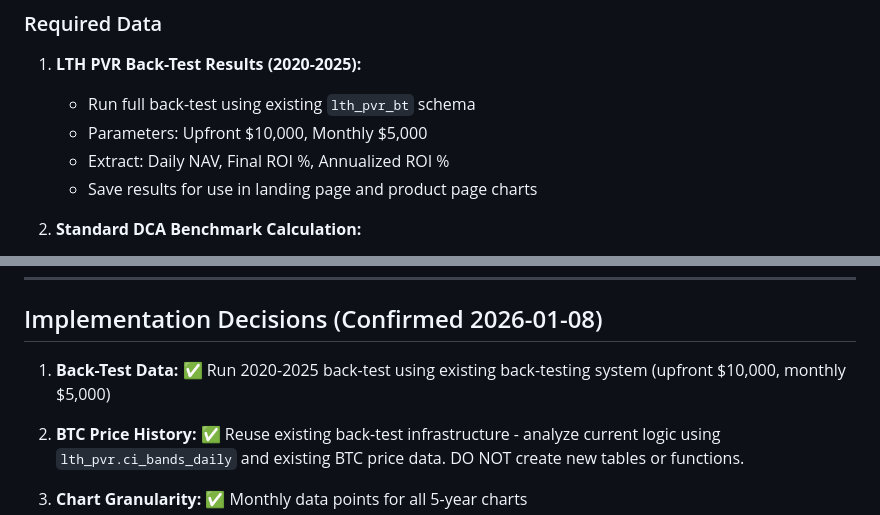
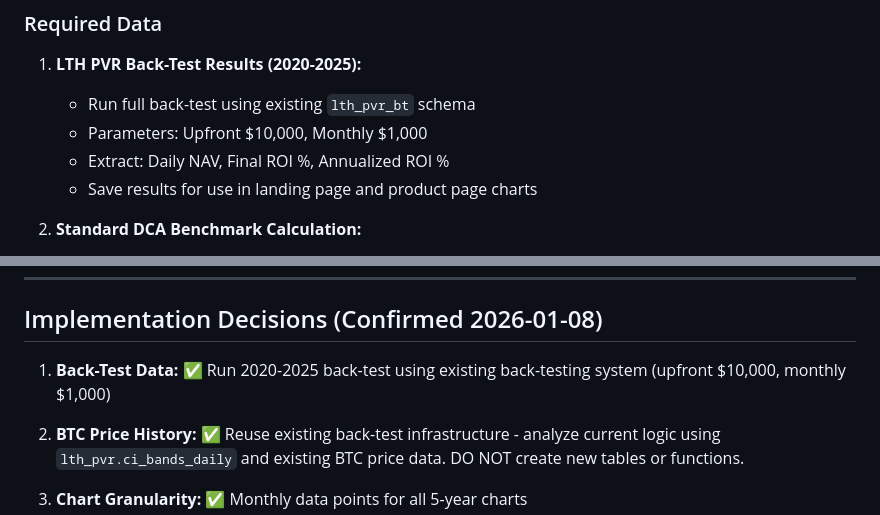
Before and after one commit to davingaier/bitwealth-lth-pvr, a Markdown page: docs/Public_Backtest_Tool_Build_Plan.md, 2 parts joined by grey strips. Rendered like a GitHub page.

Commit message:
Update back-test parameters to monthly ,000

```diff
--- a/docs/Public_Backtest_Tool_Build_Plan.md
+++ b/docs/Public_Backtest_Tool_Build_Plan.md
@@ -1048,7 +1048,7 @@ CREATE POLICY platform_fees_customer_read ON lth_pvr.platform_fees
 ### Required Data
 1. **LTH PVR Back-Test Results (2020-2025):**
    - Run full back-test using existing `lth_pvr_bt` schema
-   - Parameters: Upfront $10,000, Monthly $5,000
+   - Parameters: Upfront $10,000, Monthly $1,000
    - Extract: Daily NAV, Final ROI %, Annualized ROI %
    - Save results for use in landing page and product page charts
 
@@ -1309,7 +1309,7 @@ supabase functions deploy ef_post_ledger_and_balances --project-ref wqnmxpooabme
 
 ## Implementation Decisions (Confirmed 2026-01-08)
 
-1. **Back-Test Data:** ✅ Run 2020-2025 back-test using existing back-testing system (upfront $10,000, monthly $5,000)
+1. **Back-Test Data:** ✅ Run 2020-2025 back-test using existing back-testing system (upfront $10,000, monthly $1,000)
 
 2. **BTC Price History:** ✅ Reuse existing back-test infrastructure - analyze current logic using `lth_pvr.ci_bands_daily` and existing BTC price data. DO NOT create new tables or functions.
 
```
Also changed, not shown: other parts of docs/Public_Backtest_Tool_Build_Plan.md (+1 -1 lines).
